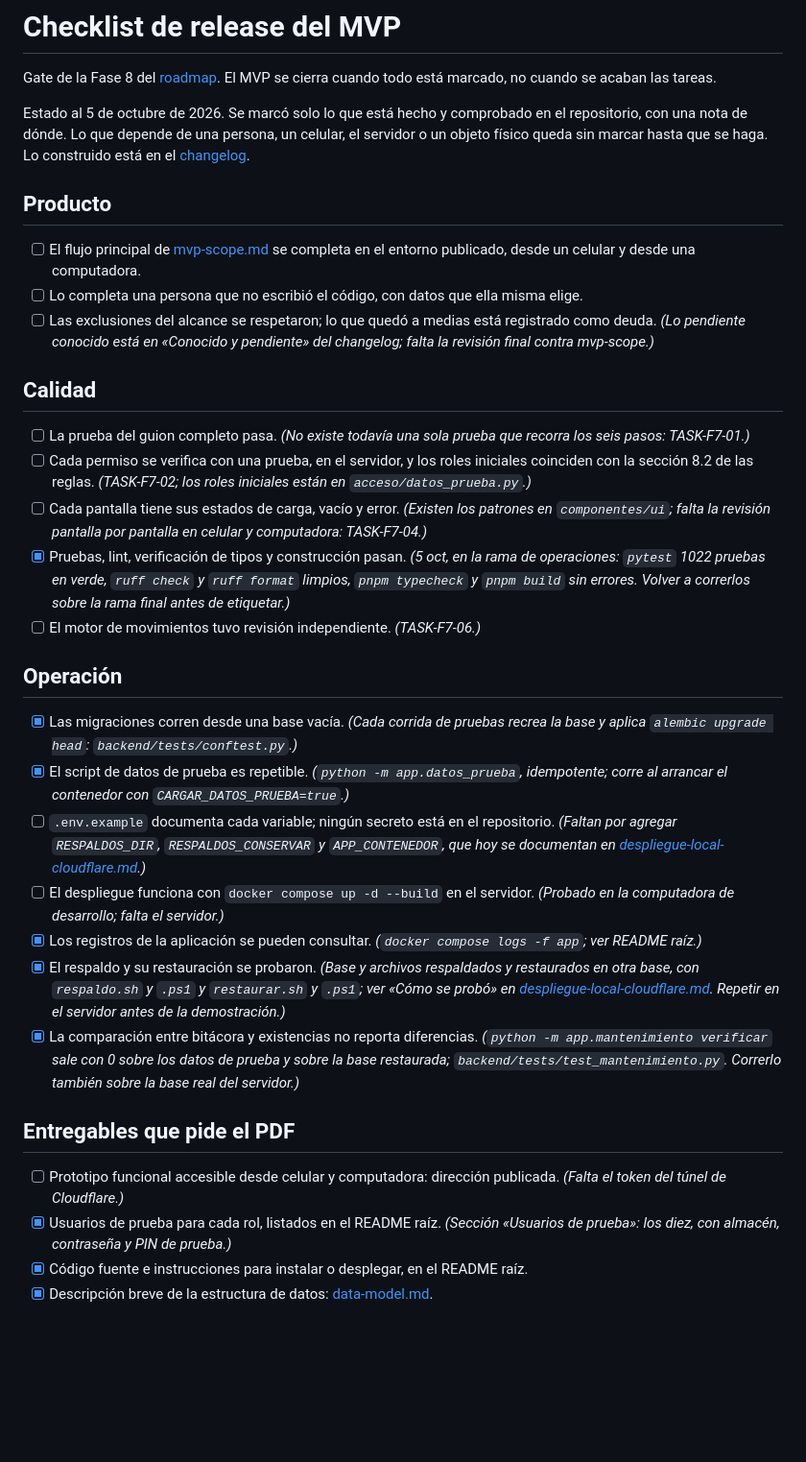
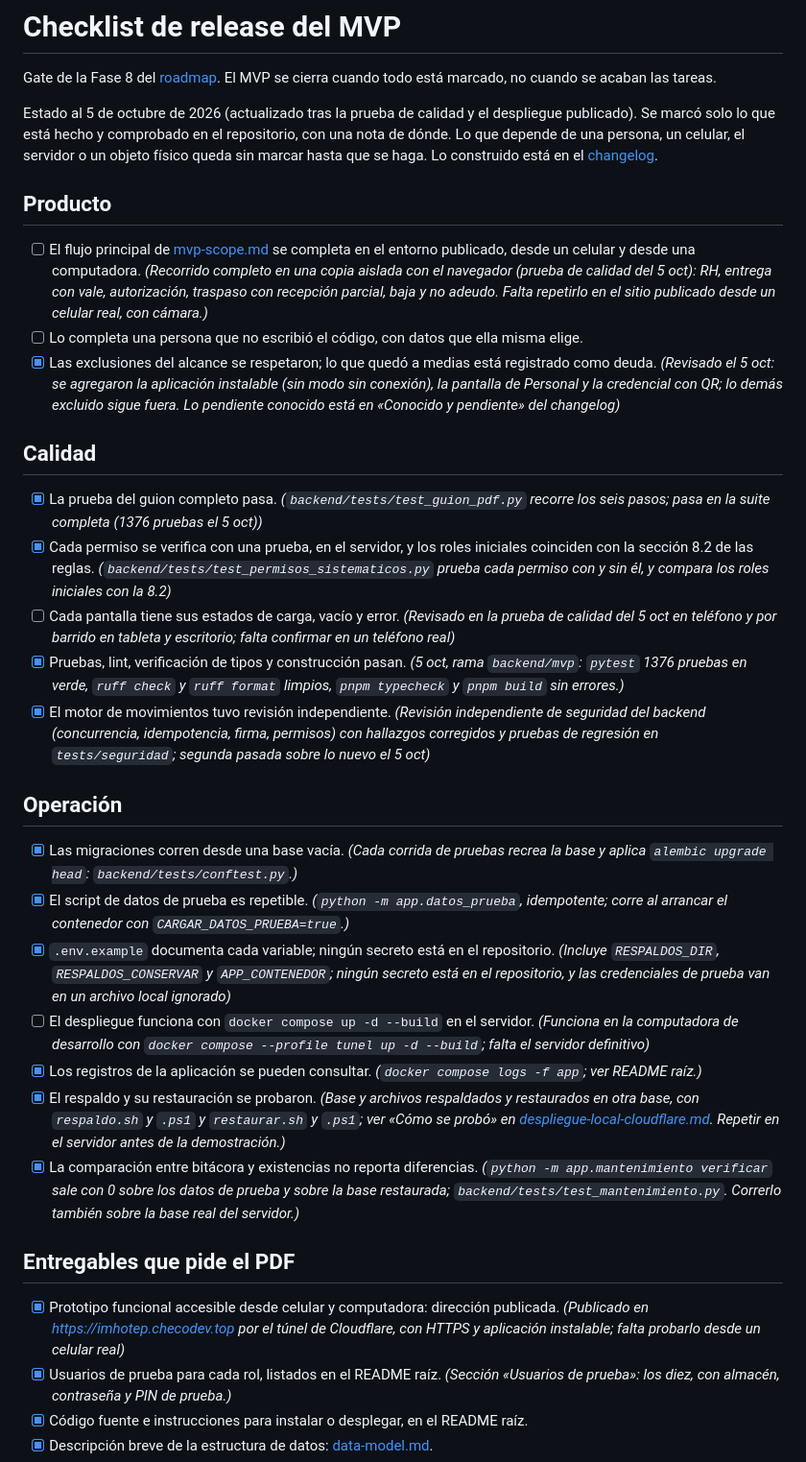
Before and after one commit to ChecoOnlineDev/HackaItlac2026, a Markdown page: docs/releases/mvp-checklist.md, the part around the change. Shown at 96% size. GitHub-like rendering; blank space fills up the shorter version.

Commit message:
docs: la checklist del MVP refleja el estado real tras la prueba de calidad y el despliegue
Co-Authored-By: Claude Sonnet 5.5 <noreply@anthropic.com>

```diff
--- a/docs/releases/mvp-checklist.md
+++ b/docs/releases/mvp-checklist.md
@@ -2,35 +2,35 @@
 
 Gate de la Fase 8 del [roadmap](../product/roadmap.md). El MVP se cierra cuando todo está marcado, no cuando se acaban las tareas.
 
-Estado al 5 de octubre de 2026. Se marcó solo lo que está hecho y comprobado en el repositorio, con una nota de dónde. Lo que depende de una persona, un celular, el servidor o un objeto físico queda sin marcar hasta que se haga. Lo construido está en el [changelog](changelog.md).
+Estado al 5 de octubre de 2026 (actualizado tras la prueba de calidad y el despliegue publicado). Se marcó solo lo que está hecho y comprobado en el repositorio, con una nota de dónde. Lo que depende de una persona, un celular, el servidor o un objeto físico queda sin marcar hasta que se haga. Lo construido está en el [changelog](changelog.md).
 
 ## Producto
 
-- [ ] El flujo principal de [mvp-scope.md](../product/mvp-scope.md) se completa en el entorno publicado, desde un celular y desde una computadora.
+- [ ] El flujo principal de [mvp-scope.md](../product/mvp-scope.md) se completa en el entorno publicado, desde un celular y desde una computadora. *(Recorrido completo en una copia aislada con el navegador (prueba de calidad del 5 oct): RH, entrega con vale, autorización, traspaso con recepción parcial, baja y no adeudo. Falta repetirlo en el sitio publicado desde un celular real, con cámara.)*
 - [ ] Lo completa una persona que no escribió el código, con datos que ella misma elige.
-- [ ] Las exclusiones del alcance se respetaron; lo que quedó a medias está registrado como deuda. *(Lo pendiente conocido está en «Conocido y pendiente» del changelog; falta la revisión final contra mvp-scope.)*
+- [x] Las exclusiones del alcance se respetaron; lo que quedó a medias está registrado como deuda. *(Revisado el 5 oct: se agregaron la aplicación instalable (sin modo sin conexión), la pantalla de Personal y la credencial con QR; lo demás excluido sigue fuera. Lo pendiente conocido está en «Conocido y pendiente» del changelog)*
 
 ## Calidad
 
-- [ ] La prueba del guion completo pasa. *(No existe todavía una sola prueba que recorra los seis pasos: TASK-F7-01.)*
-- [ ] Cada permiso se verifica con una prueba, en el servidor, y los roles iniciales coinciden con la sección 8.2 de las reglas. *(TASK-F7-02; los roles iniciales están en `acceso/datos_prueba.py`.)*
-- [ ] Cada pantalla tiene sus estados de carga, vacío y error. *(Existen los patrones en `componentes/ui`; falta la revisión pantalla por pantalla en celular y computadora: TASK-F7-04.)*
-- [x] Pruebas, lint, verificación de tipos y construcción pasan. *(5 oct, en la rama de operaciones: `pytest` 1022 pruebas en verde, `ruff check` y `ruff format` limpios, `pnpm typecheck` y `pnpm build` sin errores. Volver a correrlos sobre la rama final antes de etiquetar.)*
-- [ ] El motor de movimientos tuvo revisión independiente. *(TASK-F7-06.)*
+- [x] La prueba del guion completo pasa. *(`backend/tests/test_guion_pdf.py` recorre los seis pasos; pasa en la suite completa (1376 pruebas el 5 oct))*
+- [x] Cada permiso se verifica con una prueba, en el servidor, y los roles iniciales coinciden con la sección 8.2 de las reglas. *(`backend/tests/test_permisos_sistematicos.py` prueba cada permiso con y sin él, y compara los roles iniciales con la 8.2)*
+- [ ] Cada pantalla tiene sus estados de carga, vacío y error. *(Revisado en la prueba de calidad del 5 oct en teléfono y por barrido en tableta y escritorio; falta confirmar en un teléfono real)*
+- [x] Pruebas, lint, verificación de tipos y construcción pasan. *(5 oct, rama `backend/mvp`: `pytest` 1376 pruebas en verde, `ruff check` y `ruff format` limpios, `pnpm typecheck` y `pnpm build` sin errores.)*
+- [x] El motor de movimientos tuvo revisión independiente. *(Revisión independiente de seguridad del backend (concurrencia, idempotencia, firma, permisos) con hallazgos corregidos y pruebas de regresión en `tests/seguridad`; segunda pasada sobre lo nuevo el 5 oct)*
 
 ## Operación
 
 - [x] Las migraciones corren desde una base vacía. *(Cada corrida de pruebas recrea la base y aplica `alembic upgrade head`: `backend/tests/conftest.py`.)*
 - [x] El script de datos de prueba es repetible. *(`python -m app.datos_prueba`, idempotente; corre al arrancar el contenedor con `CARGAR_DATOS_PRUEBA=true`.)*
-- [ ] `.env.example` documenta cada variable; ningún secreto está en el repositorio. *(Faltan por agregar `RESPALDOS_DIR`, `RESPALDOS_CONSERVAR` y `APP_CONTENEDOR`, que hoy se documentan en [despliegue-local-cloudflare.md](../architecture/despliegue-local-cloudflare.md).)*
-- [ ] El despliegue funciona con `docker compose up -d --build` en el servidor. *(Probado en la computadora de desarrollo; falta el servidor.)*
+- [x] `.env.example` documenta cada variable; ningún secreto está en el repositorio. *(Incluye `RESPALDOS_DIR`, `RESPALDOS_CONSERVAR` y `APP_CONTENEDOR`; ningún secreto está en el repositorio, y las credenciales de prueba van en un archivo local ignorado)*
+- [ ] El despliegue funciona con `docker compose up -d --build` en el servidor. *(Funciona en la computadora de desarrollo con `docker compose --profile tunel up -d --build`; falta el servidor definitivo)*
 - [x] Los registros de la aplicación se pueden consultar. *(`docker compose logs -f app`; ver README raíz.)*
 - [x] El respaldo y su restauración se probaron. *(Base y archivos respaldados y restaurados en otra base, con `respaldo.sh` y `.ps1` y `restaurar.sh` y `.ps1`; ver «Cómo se probó» en [despliegue-local-cloudflare.md](../architecture/despliegue-local-cloudflare.md#cómo-se-probó). Repetir en el servidor antes de la demostración.)*
 - [x] La comparación entre bitácora y existencias no reporta diferencias. *(`python -m app.mantenimiento verificar` sale con 0 sobre los datos de prueba y sobre la base restaurada; `backend/tests/test_mantenimiento.py`. Correrlo también sobre la base real del servidor.)*
 
 ## Entregables que pide el PDF
 
-- [ ] Prototipo funcional accesible desde celular y computadora: dirección publicada. *(Falta el token del túnel de Cloudflare.)*
+- [x] Prototipo funcional accesible desde celular y computadora: dirección publicada. *(Publicado en https://imhotep.checodev.top por el túnel de Cloudflare, con HTTPS y aplicación instalable; falta probarlo desde un celular real)*
 - [x] Usuarios de prueba para cada rol, listados en el README raíz. *(Sección «Usuarios de prueba»: los diez, con almacén, contraseña y PIN de prueba.)*
 - [x] Código fuente e instrucciones para instalar o desplegar, en el README raíz.
 - [x] Descripción breve de la estructura de datos: [data-model.md](../architecture/data-model.md).
```
